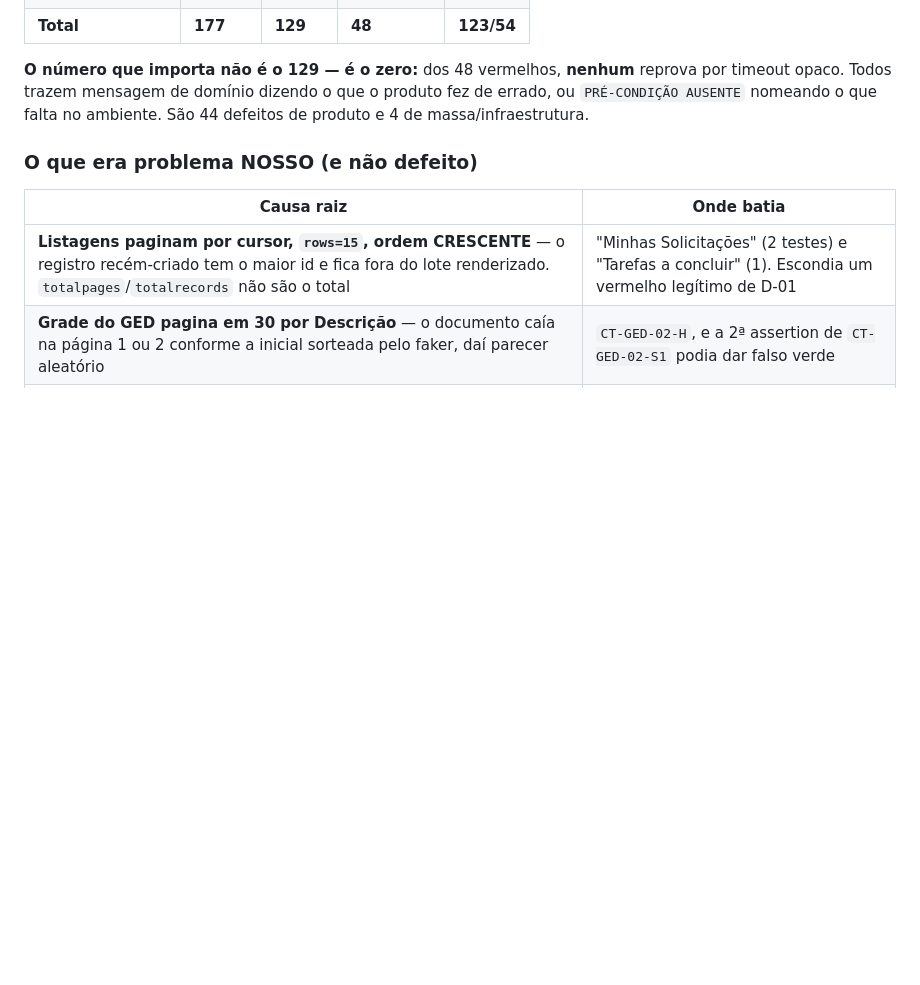
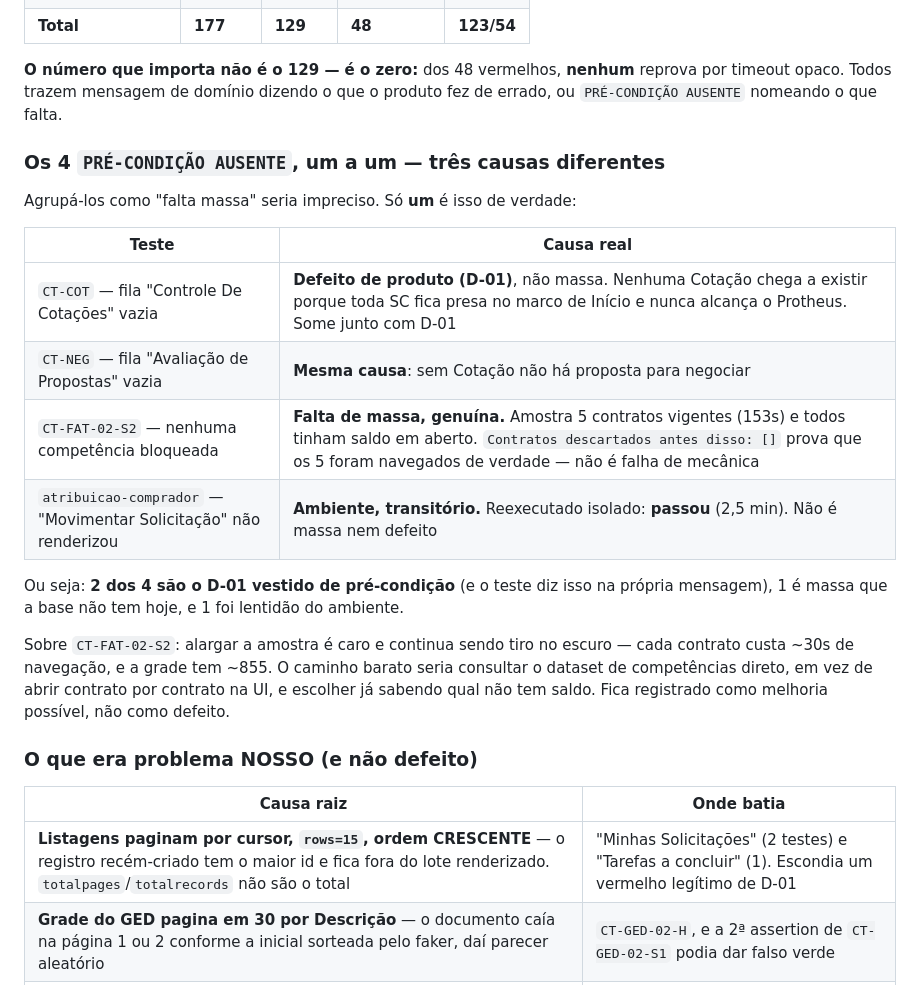
Before and after one commit to TgregorioDev/teste-esbo-o-do-projeto, a Markdown page: docs/estado-do-gate.md, the part around the change. Drawn GitHub-style; blank space fills up the shorter version.

Commit message:
docs: destrincha os 4 PRÉ-CONDIÇÃO AUSENTE — 2 são D-01, 1 é massa, 1 era ambiente
Agrupá-los como "falta massa" era impreciso. Cotação e Negociação estão
bloqueados pelo D-01 (sem SC chegando ao Protheus, nenhuma Cotação existe), o
que a própria mensagem do teste já dizia; CT-FAT-02-S2 é a única falta de massa
real; e a falha de atribuicao-comprador era lentidão do ambiente — reexecutada
isolada, passou.

Co-Authored-By: Claude Opus 5 <noreply@anthropic.com>

```diff
--- a/docs/estado-do-gate.md
+++ b/docs/estado-do-gate.md
@@ -256,8 +256,26 @@ correções:
 
 **O número que importa não é o 129 — é o zero:** dos 48 vermelhos, **nenhum** reprova por
 timeout opaco. Todos trazem mensagem de domínio dizendo o que o produto fez de errado, ou
-`PRÉ-CONDIÇÃO AUSENTE` nomeando o que falta no ambiente. São 44 defeitos de produto e 4 de
-massa/infraestrutura.
+`PRÉ-CONDIÇÃO AUSENTE` nomeando o que falta.
+
+### Os 4 `PRÉ-CONDIÇÃO AUSENTE`, um a um — três causas diferentes
+
+Agrupá-los como "falta massa" seria impreciso. Só **um** é isso de verdade:
+
+| Teste | Causa real |
+|---|---|
+| `CT-COT` — fila "Controle De Cotações" vazia | **Defeito de produto (D-01)**, não massa. Nenhuma Cotação chega a existir porque toda SC fica presa no marco de Início e nunca alcança o Protheus. Some junto com D-01 |
+| `CT-NEG` — fila "Avaliação de Propostas" vazia | **Mesma causa**: sem Cotação não há proposta para negociar |
+| `CT-FAT-02-S2` — nenhuma competência bloqueada | **Falta de massa, genuína.** Amostra 5 contratos vigentes (153s) e todos tinham saldo em aberto. `Contratos descartados antes disso: []` prova que os 5 foram navegados de verdade — não é falha de mecânica |
+| `atribuicao-comprador` — "Movimentar Solicitação" não renderizou | **Ambiente, transitório.** Reexecutado isolado: **passou** (2,5 min). Não é massa nem defeito |
+
+Ou seja: **2 dos 4 são o D-01 vestido de pré-condição** (e o teste diz isso na própria
+mensagem), 1 é massa que a base não tem hoje, e 1 foi lentidão do ambiente.
+
+Sobre `CT-FAT-02-S2`: alargar a amostra é caro e continua sendo tiro no escuro — cada contrato
+custa ~30s de navegação, e a grade tem ~855. O caminho barato seria consultar o dataset de
+competências direto, em vez de abrir contrato por contrato na UI, e escolher já sabendo qual não
+tem saldo. Fica registrado como melhoria possível, não como defeito.
 
 ### O que era problema NOSSO (e não defeito)
 
```
